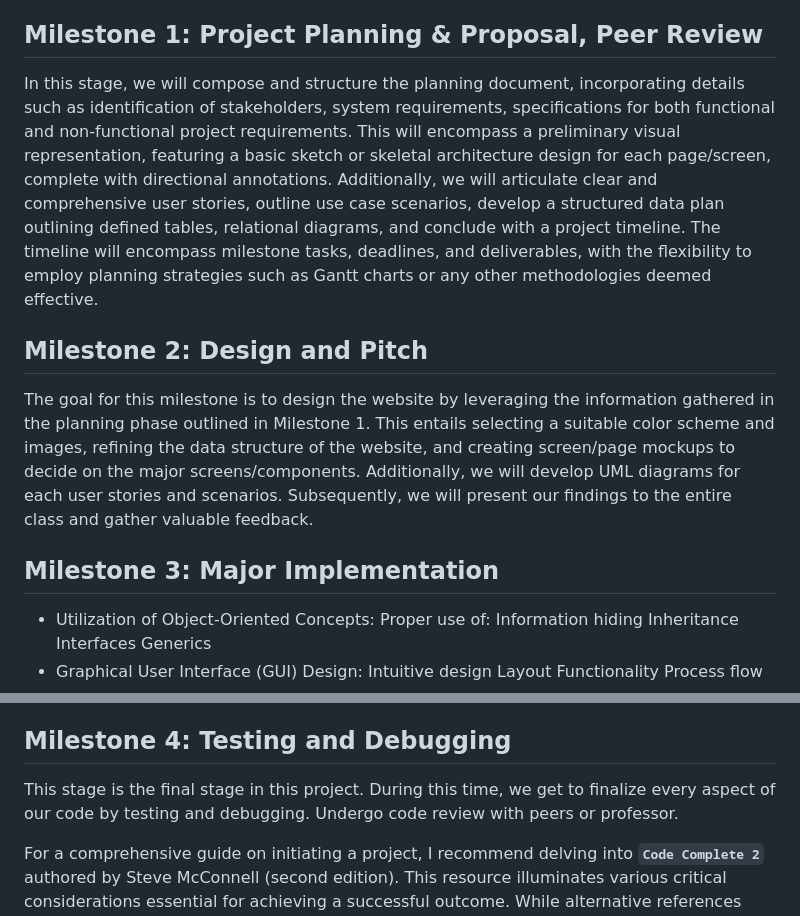
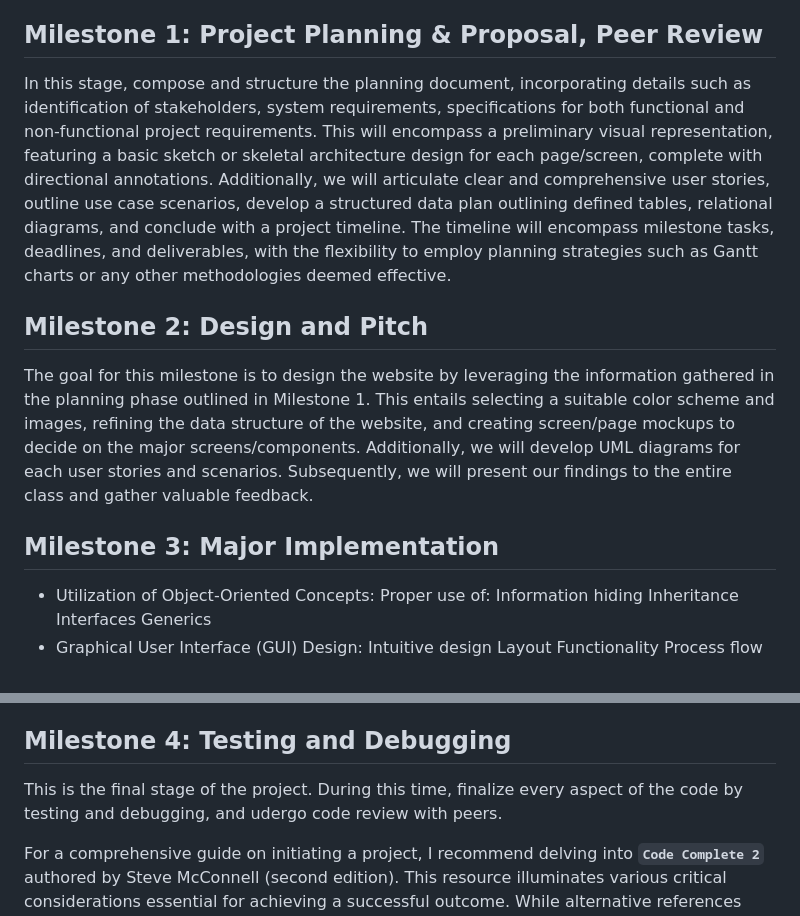
Before and after one commit to ilamina/church-website, a Markdown page: README.md, 2 parts joined by grey strips. GitHub-like rendering.

```diff
--- a/README.md
+++ b/README.md
@@ -7,14 +7,13 @@ To accomplish this project, I intend to employ various programming languages, in
 
 
 ## Milestone 1: Project Planning & Proposal, Peer Review
-In this stage, we will compose and structure the planning document, incorporating details such as identification of stakeholders, system requirements, specifications for both functional and non-functional project requirements. This will encompass a preliminary visual representation, featuring a basic sketch or skeletal architecture design for each page/screen, complete with directional annotations. Additionally, we will articulate clear and comprehensive user stories, outline use case scenarios, develop a structured data plan outlining defined tables, relational diagrams, and conclude with a project timeline. The timeline will encompass milestone tasks, deadlines, and deliverables, with the flexibility to employ planning strategies such as Gantt charts or any other methodologies deemed effective.
+In this stage, compose and structure the planning document, incorporating details such as identification of stakeholders, system requirements, specifications for both functional and non-functional project requirements. This will encompass a preliminary visual representation, featuring a basic sketch or skeletal architecture design for each page/screen, complete with directional annotations. Additionally, we will articulate clear and comprehensive user stories, outline use case scenarios, develop a structured data plan outlining defined tables, relational diagrams, and conclude with a project timeline. The timeline will encompass milestone tasks, deadlines, and deliverables, with the flexibility to employ planning strategies such as Gantt charts or any other methodologies deemed effective.
 
 
 ## Milestone 2: Design and Pitch
 The goal for this milestone is to design the website by leveraging the information gathered in the planning phase outlined in Milestone 1. This entails selecting a suitable color scheme and images, refining the data structure of the website, and creating screen/page mockups to decide on the major screens/components. Additionally, we will develop UML diagrams for each user stories and scenarios. Subsequently, we will present our findings to the entire class and gather valuable feedback.
 
 ## Milestone 3: Major Implementation
-
 - Utilization of Object-Oriented Concepts: Proper use of: Information hiding Inheritance Interfaces Generics
 - Graphical User Interface (GUI) Design: Intuitive design Layout Functionality Process flow
 - Software Quality Assurance: Ensuring high-quality software: Code cleanliness Documentation Testing (unit tests, integration tests)
@@ -24,8 +23,7 @@ The goal for this milestone is to design the website by leveraging the informati
 
 
 ## Milestone 4: Testing and Debugging
-This stage is the final stage in this project. During this time, we get to finalize every aspect of our code by testing and debugging. Undergo code review with peers or professor.
-
+This is the final stage of the project. During this time, finalize every aspect of the code by testing and debugging, and udergo code review with peers.
 
 
 For a comprehensive guide on initiating a project, I recommend delving into **`Code Complete 2`** authored by Steve McConnell (second edition). This resource illuminates various critical considerations essential for achieving a successful outcome. While alternative references exist, this book serves as an excellent starting point for your project endeavors.
```
